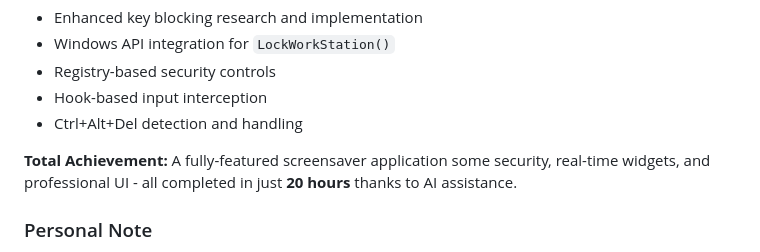
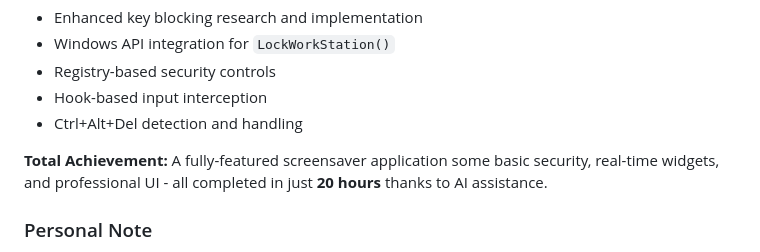
Before and after one commit to chinmay-sawant/MotionSaver, a Markdown page: README.md, the part around the change. Rendered like a GitHub page.

```diff
--- a/README.md
+++ b/README.md
@@ -68,7 +68,7 @@ This approach transformed the security implementation from a complex, unreliable
 - Hook-based input interception
 - Ctrl+Alt+Del detection and handling
 
-**Total Achievement:** A fully-featured screensaver application some security, real-time widgets, and professional UI - all completed in just **20 hours** thanks to AI assistance.
+**Total Achievement:** A fully-featured screensaver application some basic security, real-time widgets, and professional UI - all completed in just **20 hours** thanks to AI assistance.
 
 ### Personal Note
 
```
